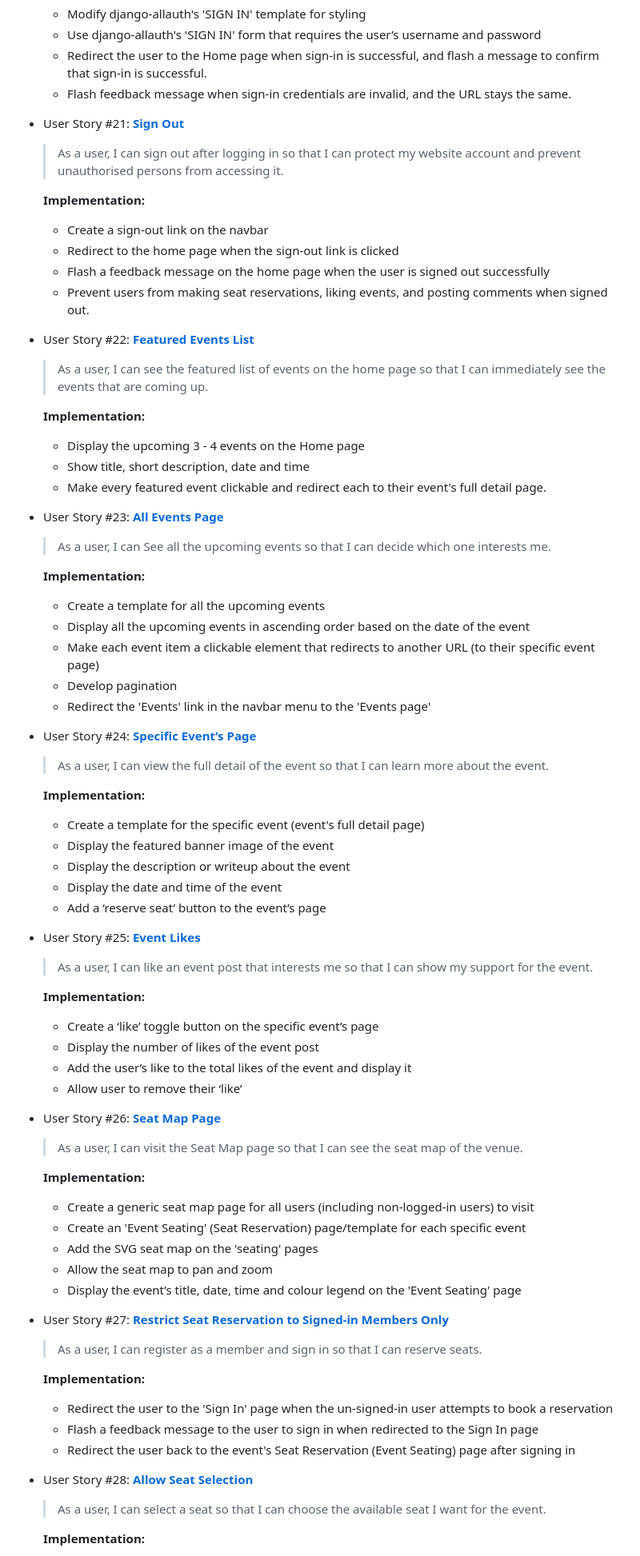
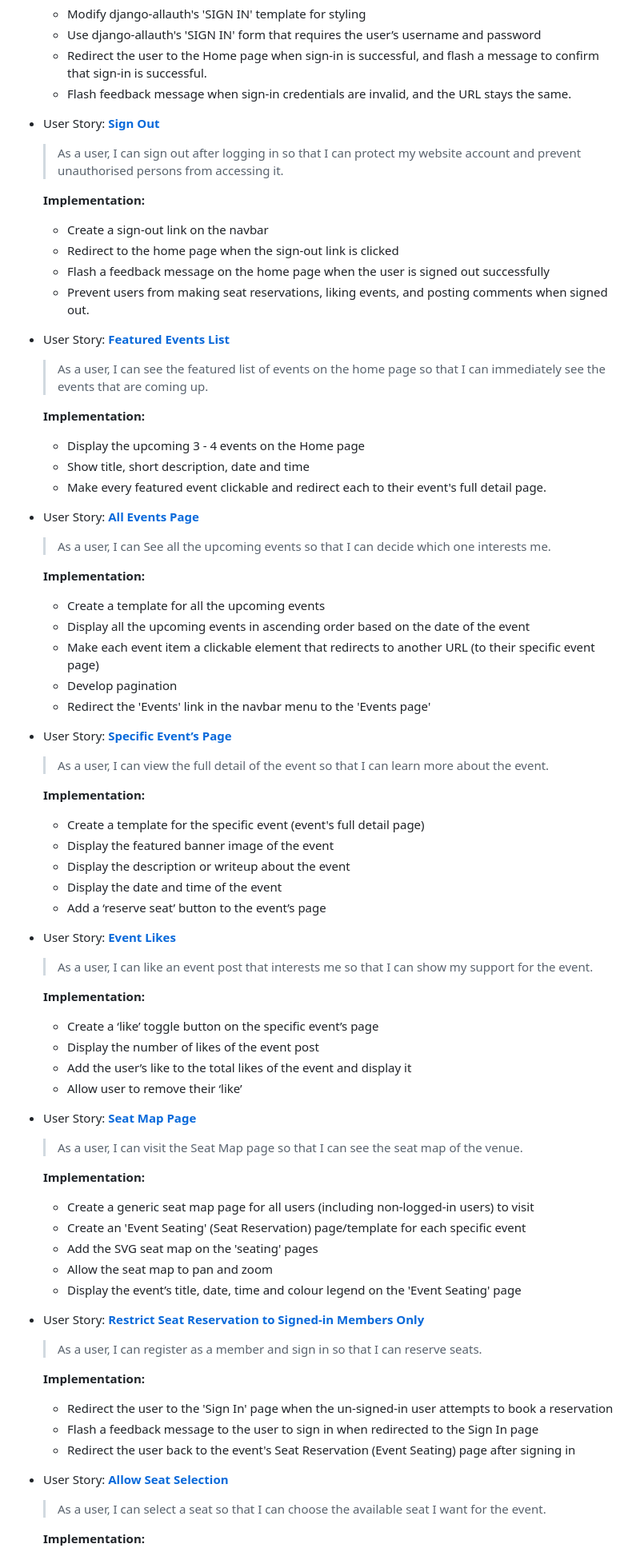
Before and after one commit to marked-gil/goodwill-events, a Markdown page: README.md, the part around the change printed below. Shown: that part at 80% size. Rendered like a GitHub page.

```diff
--- a/README.md
+++ b/README.md
@@ -200,7 +201,7 @@ The following are the User Stories that guided the creation of the features of t
     * Redirect the user to the Home page when sign-in is successful, and flash a message to confirm that sign-in is successful.
     * Flash feedback message when sign-in credentials are invalid, and the URL stays the same.
 
-* User Story #21: [**Sign Out**](https://github.com/marked-gil/goodwill-events/issues/21)
+* User Story: [**Sign Out**](https://github.com/marked-gil/goodwill-events/issues/21)
     > As a user, I can sign out after logging in so that I can protect my website account and prevent unauthorised persons from accessing it.
 
     **Implementation:**
@@ -209,7 +210,7 @@ The following are the User Stories that guided the creation of the features of t
     * Flash a feedback message on the home page when the user is signed out successfully
     * Prevent users from making seat reservations, liking events, and posting comments when signed out.
 
-* User Story #22: [**Featured Events List**](https://github.com/marked-gil/goodwill-events/issues/22)
+* User Story: [**Featured Events List**](https://github.com/marked-gil/goodwill-events/issues/22)
     > As a user, I can see the featured list of events on the home page so that I can immediately see the events that are coming up.
 
     **Implementation:**
@@ -217,7 +218,7 @@ The following are the User Stories that guided the creation of the features of t
     * Show title, short description, date and time
     * Make every featured event clickable and redirect each to their event's full detail page.
 
-* User Story #23: [**All Events Page**](https://github.com/marked-gil/goodwill-events/issues/23)
+* User Story: [**All Events Page**](https://github.com/marked-gil/goodwill-events/issues/23)
     > As a user, I can See all the upcoming events so that I can decide which one interests me.
 
    **Implementation:**
@@ -227,7 +228,7 @@ The following are the User Stories that guided the creation of the features of t
    * Develop pagination
    * Redirect the 'Events' link in the navbar menu to the 'Events page'
 
-* User Story #24: [**Specific Event’s Page**](https://github.com/marked-gil/goodwill-events/issues/24)
+* User Story: [**Specific Event’s Page**](https://github.com/marked-gil/goodwill-events/issues/24)
     > As a user, I can view the full detail of the event so that I can learn more about the event.
 
    **Implementation:**
@@ -237,7 +238,7 @@ The following are the User Stories that guided the creation of the features of t
    * Display the date and time of the event
    * Add a ‘reserve seat’ button to the event’s page
 
-* User Story #25: [**Event Likes**](https://github.com/marked-gil/goodwill-events/issues/25)
+* User Story: [**Event Likes**](https://github.com/marked-gil/goodwill-events/issues/25)
     > As a user, I can like an event post that interests me so that I can show my support for the event.
 
    **Implementation:**
@@ -246,7 +247,7 @@ The following are the User Stories that guided the creation of the features of t
    * Add the user’s like to the total likes of the event and display it
    * Allow user to remove their ‘like’
 
-* User Story #26: [**Seat Map Page**](https://github.com/marked-gil/goodwill-events/issues/26)
+* User Story: [**Seat Map Page**](https://github.com/marked-gil/goodwill-events/issues/26)
     > As a user, I can visit the Seat Map page so that I can see the seat map of the venue.
 
    **Implementation:**
@@ -256,7 +257,7 @@ The following are the User Stories that guided the creation of the features of t
    * Allow the seat map to pan and zoom
    * Display the event’s title, date, time and colour legend on the 'Event Seating' page
 
-* User Story #27: [**Restrict Seat Reservation to Signed-in Members Only**](https://github.com/marked-gil/goodwill-events/issues/27)
+* User Story: [**Restrict Seat Reservation to Signed-in Members Only**](https://github.com/marked-gil/goodwill-events/issues/27)
     > As a user, I can register as a member and sign in so that I can reserve seats.
 
    **Implementation:**
@@ -264,7 +265,7 @@ The following are the User Stories that guided the creation of the features of t
    * Flash a feedback message to the user to sign in when redirected to the Sign In page
    * Redirect the user back to the event's Seat Reservation (Event Seating) page after signing in
 
-* User Story #28: [**Allow Seat Selection**](https://github.com/marked-gil/goodwill-events/issues/28)
+* User Story: [**Allow Seat Selection**](https://github.com/marked-gil/goodwill-events/issues/28)
     > As a user, I can select a seat so that I can choose the available seat I want for the event.
 
    **Implementation:**
```
Also changed, not shown: other parts of README.md (+63 -52 lines), TESTING.md (+3 -0 lines), docs/test_cases/test-cases-19.png (added).
